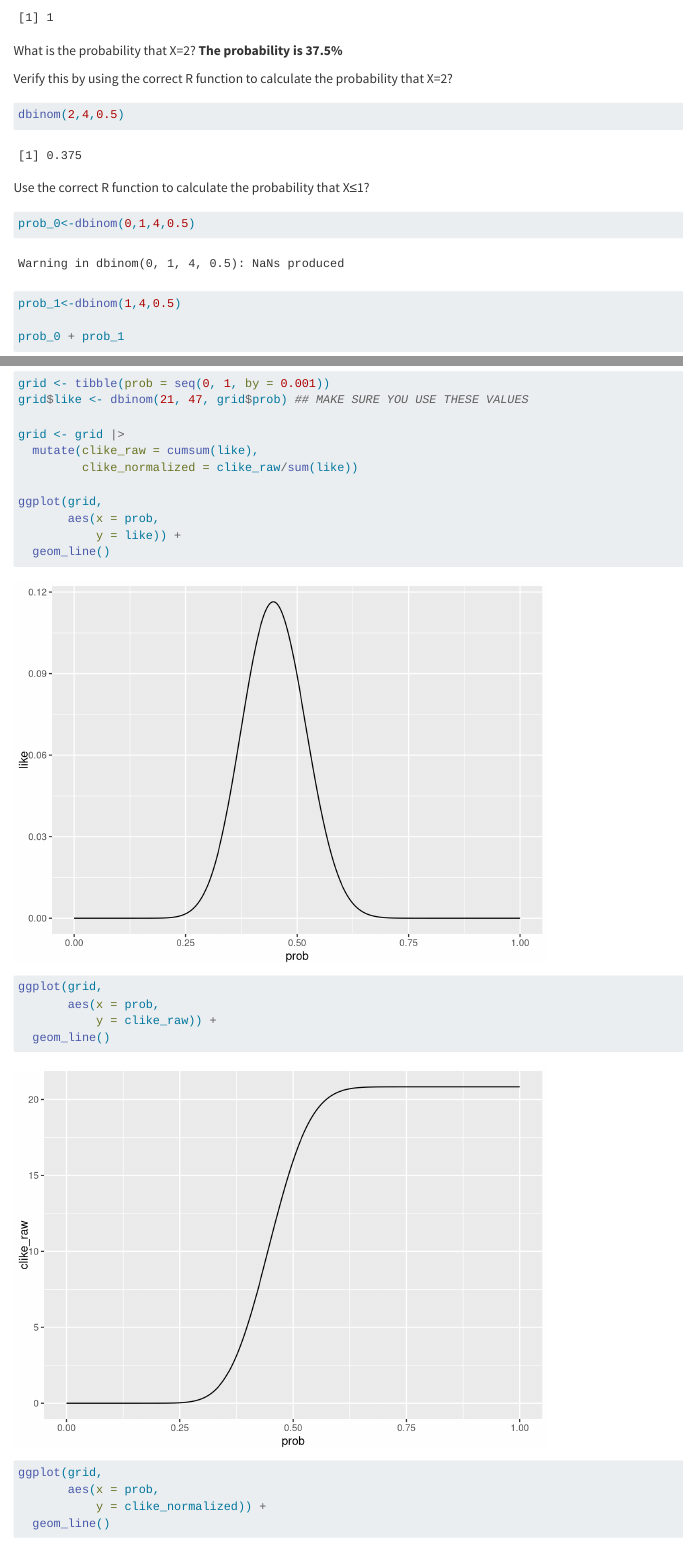
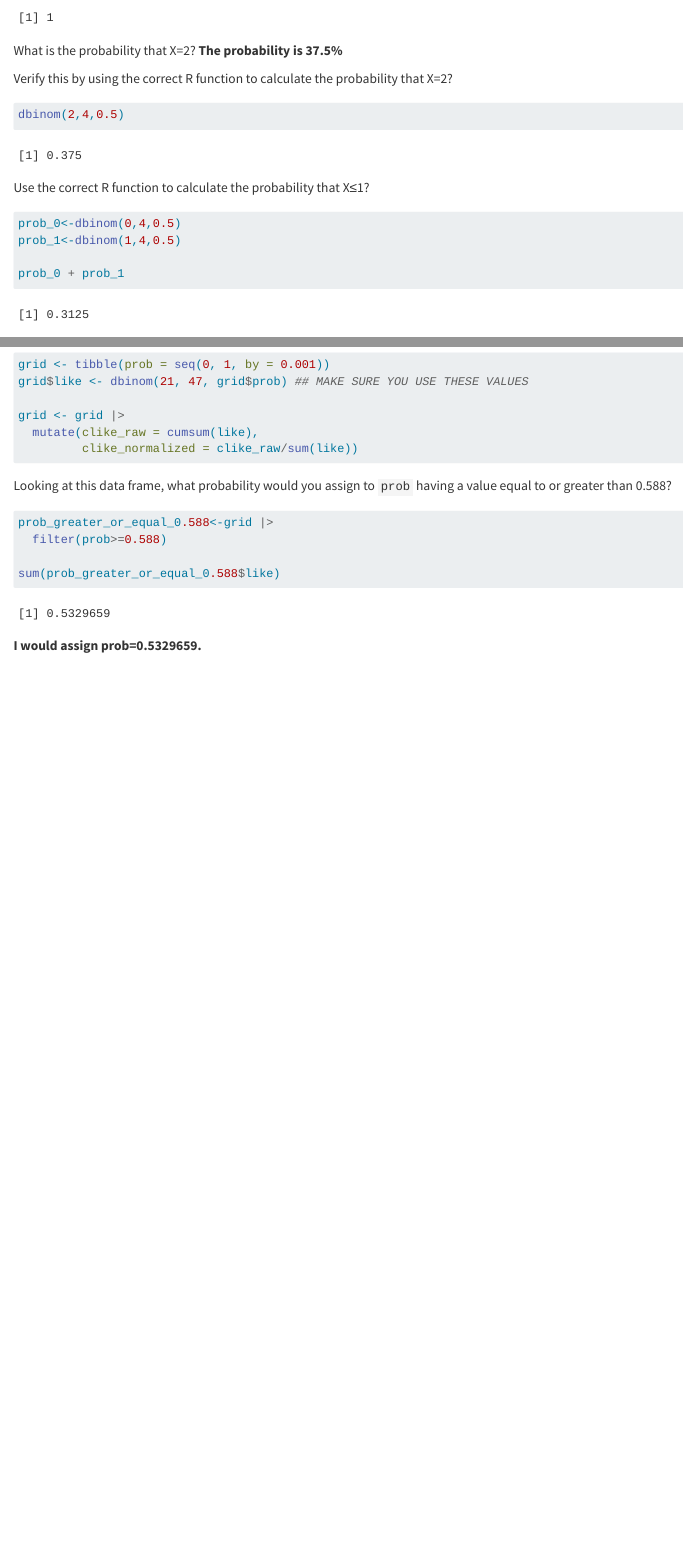
Before and after one commit to levkolinski/socstats1, a Quarto document (Week 5 Exercises/Exercise_05.qmd): the page in a window 1100 px wide, from 3440 px down, and a second part further down, joined at a grey line. Rendered offline with R 4.5, knitr and Pandoc in place of Quarto, with nearby package versions; code that draws random numbers runs with fixed seeds of ours.

Commit message:
Fixing some errors

````diff
--- a/Week 5 Exercises/Exercise_05.qmd
+++ b/Week 5 Exercises/Exercise_05.qmd
@@ -102,13 +102,11 @@ dbinom(2,4,0.5)
 Use the correct R function to calculate the probability that X≤1?
 
 ```{r}
-prob_0<-dbinom(0,1,4,0.5)
+prob_0<-dbinom(0,4,0.5)
 prob_1<-dbinom(1,4,0.5)
 
 prob_0 + prob_1
 ```
-
-
 
 # 5.3.3
 
@@ -182,21 +180,6 @@ grid$like <- dbinom(21, 47, grid$prob) ## MAKE SURE YOU USE THESE VALUES
 grid <- grid |>
   mutate(clike_raw = cumsum(like),
          clike_normalized = clike_raw/sum(like))
-
-ggplot(grid,
-       aes(x = prob,
-           y = like)) +
-  geom_line()
-
-ggplot(grid,
-       aes(x = prob,
-           y = clike_raw)) +
-  geom_line()
-
-ggplot(grid,
-       aes(x = prob,
-           y = clike_normalized)) +
-  geom_line()
 ```
 
 Looking at this data frame, what probability would you assign to `prob` having a value equal to or greater than 0.588?
````
Also changed, not shown: Week 5 Exercises/Exercise_05.html, Week 5 Exercises/Exercise_05_files/figure-html/unnamed-chunk-4-1.png, Week 5 Exercises/Exercise_05_files/figure-html/unnamed-chunk-9-1.png, Week 5 Exercises/Exercise_05.qmd (2 more changed lines).
